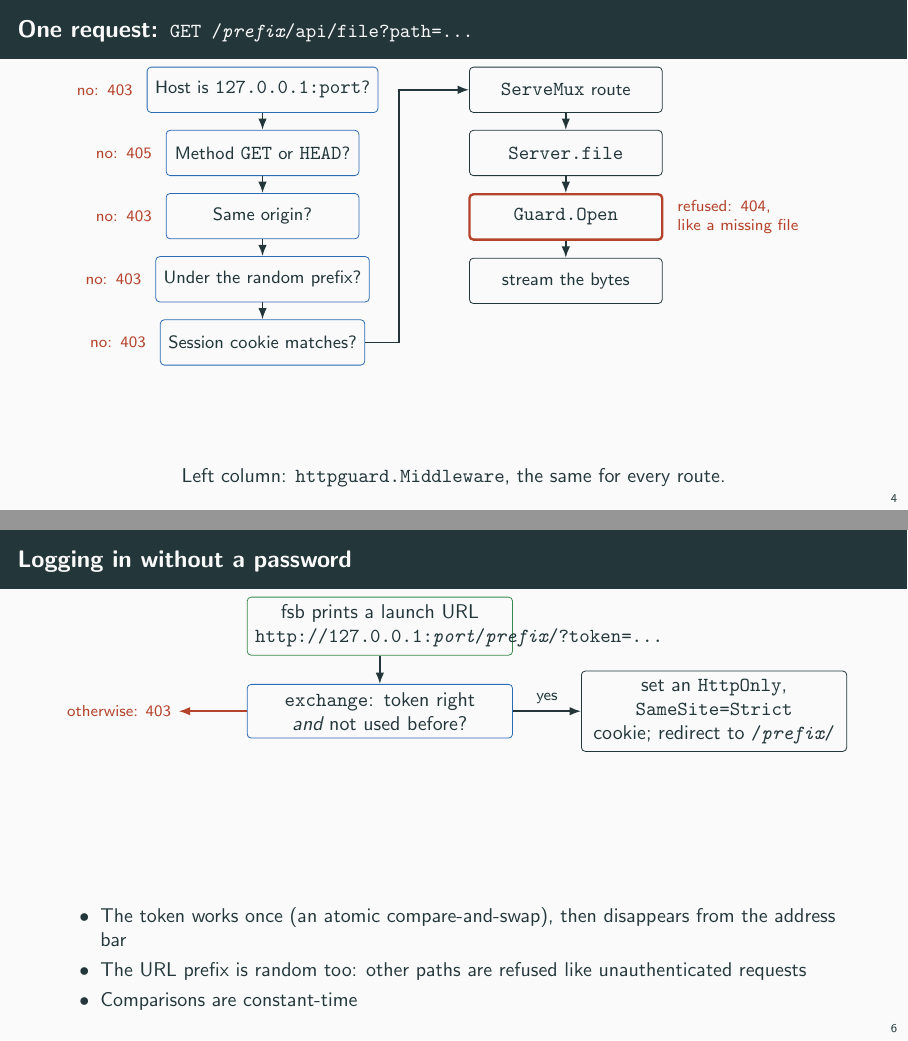
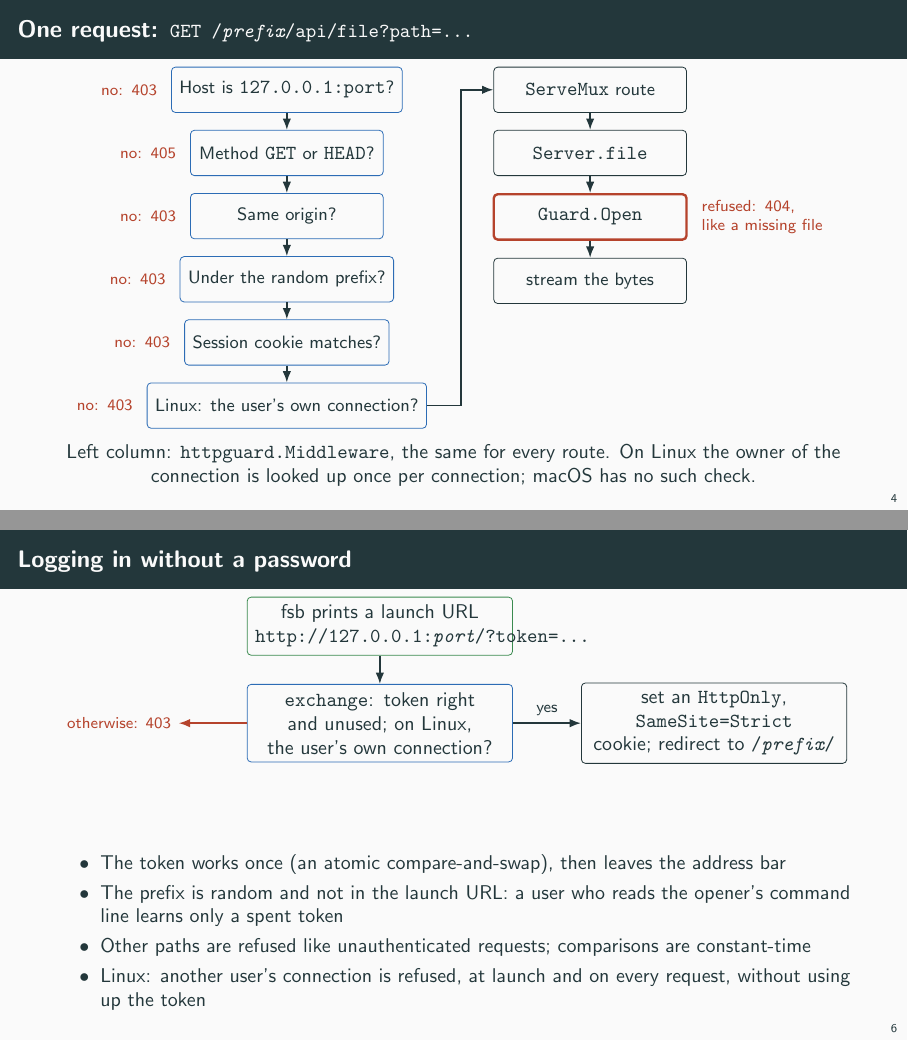
Before and after one commit to rprimmer/fsb, LaTeX slides (docs/talk/fsb-talk.tex): pages 5 and 7 of 12, joined at a grey line. Compiled offline with pdfLaTeX.

Commit message:
Talk: launch URL without the prefix, Linux owner check (review of 1.0.11, F2)
The login slide showed the old launch URL, /prefix/?token=, which 1.0.11
stopped printing so that the opener's command line does not reveal the
cookie's path. It now shows /?token=, and both the login and the request
diagrams show Linux's check that the connection is the user's own.
Also brought up to date: macOS or Linux, the call graph regenerated from
the current code (162 functions, 251 calls) with its per-package counts,
the line counts, and a stamp saying which version the slides describe.

Co-Authored-By: Claude Opus 5.5 <noreply@anthropic.com>

```diff
--- a/docs/talk/fsb-talk.tex
+++ b/docs/talk/fsb-talk.tex
@@ -7,7 +7,7 @@
 
 \title{fsb}
 \subtitle{A read-only file browser in your web browser, and how it is built}
-\date{October 2026}
+\date{October 2026 \textperiodcentered{} describes fsb 1.0.12}
 
 \definecolor{guard}{HTML}{B5432C}
 \definecolor{net}{HTML}{2C6CB5}
@@ -102,18 +102,21 @@
     \node[draw=net, below=of m] (o) {Same origin?};
     \node[draw=net, below=of o] (p) {Under the random prefix?};
     \node[draw=net, below=of p] (c) {Session cookie matches?};
+    \node[draw=net, below=of c] (u) {Linux: the user's own connection?};
     \node[right=16mm of h] (r) {\code{ServeMux} route};
     \node[below=of r] (s) {\code{Server.file}};
     \node[draw=guard, very thick, below=of s] (g) {\code{Guard.Open}};
     \node[below=of g] (w) {stream the bytes};
-    \foreach \x/\y in {h/m, m/o, o/p, p/c, r/s, s/g, g/w} \draw[flow] (\x) -- (\y);
-    \draw[flow] (c.east) -- ++(6mm,0) |- (r.west);
-    \foreach \x in {h,o,p,c} \node[no, anchor=east, draw=none, minimum width=0pt, text width=12mm, align=right] at ($(\x.west)+(-1mm,0)$) {no: 403};
+    \foreach \x/\y in {h/m, m/o, o/p, p/c, c/u, r/s, s/g, g/w} \draw[flow] (\x) -- (\y);
+    \draw[flow] (u.east) -- ++(6mm,0) |- (r.west);
+    \foreach \x in {h,o,p,c,u} \node[no, anchor=east, draw=none, minimum width=0pt, text width=12mm, align=right] at ($(\x.west)+(-1mm,0)$) {no: 403};
     \node[no, anchor=east, draw=none, minimum width=0pt, text width=12mm, align=right] at ($(m.west)+(-1mm,0)$) {no: 405};
     \node[no, anchor=west, draw=none, minimum width=0pt, text width=30mm, align=left] at ($(g.east)+(1mm,0)$) {refused: 404,\\like a missing file};
   \end{tikzpicture}
   \vfill
   \small Left column: \code{httpguard.Middleware}, the same for every route.
+  On Linux the owner of the connection is looked up once per connection;
+  macOS has no such check.
 \end{frame}
 
 \begin{frame}{The chokepoint: \code{guard.open}}
@@ -143,8 +146,8 @@
 \begin{frame}{Logging in without a password}
   \centering
   \begin{tikzpicture}[node distance=5mm and 12mm]
-    \node[box, draw=ui, text width=44mm] (t) {fsb prints a launch URL\\\scriptsize\code{http://127.0.0.1:\emph{port}/\emph{prefix}/?token=\ldots}};
-    \node[box, draw=net, below=of t, text width=44mm] (x) {\code{exchange}: token right\\\emph{and} not used before?};
+    \node[box, draw=ui, text width=44mm] (t) {fsb prints a launch URL\\\scriptsize\code{http://127.0.0.1:\emph{port}/?token=\ldots}};
+    \node[box, draw=net, below=of t, text width=44mm] (x) {\code{exchange}: token right\\and unused; on Linux,\\the user's own connection?};
     \node[box, right=of x, text width=44mm] (k) {set an \code{HttpOnly}, \code{SameSite=Strict}\\cookie; redirect to \code{/\emph{prefix}/}};
     \node[no, left=of x] (n) {otherwise: 403};
     \draw[flow] (t) -- (x); \draw[flow] (x) -- node[above, font=\scriptsize]{yes} (k);
@@ -152,11 +155,12 @@
   \end{tikzpicture}
   \vfill
   \begin{itemize}\small
-    \item The token works once (an atomic compare-and-swap), then disappears
-      from the address bar
-    \item The URL prefix is random too: other paths are refused like
-      unauthenticated requests
-    \item Comparisons are constant-time
+    \item The token works once (an atomic compare-and-swap), then leaves the address bar
+    \item The prefix is random and not in the launch URL: a user who reads the
+      opener's command line learns only a spent token
+    \item Other paths are refused like unauthenticated requests; comparisons are constant-time
+    \item Linux: another user's connection is refused, at launch and on every
+      request, without using up the token
   \end{itemize}
 \end{frame}
 
```
Also changed, not shown: docs/talk/callgraph.pdf, docs/talk/fsb-talk.pdf, docs/talk/packages.pdf, docs/talk/fsb-talk.tex (27 more changed lines), 2 other files.
